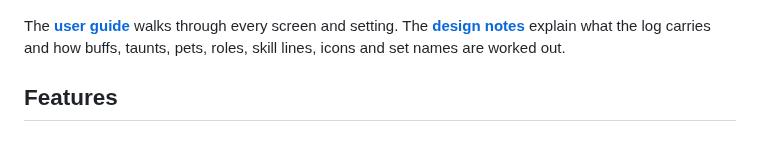
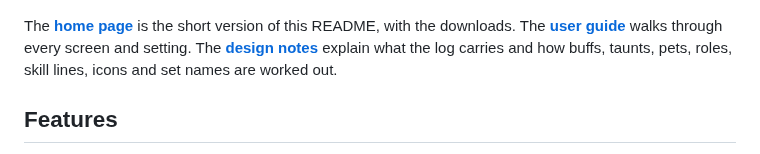
Before and after one commit to brainsnorkel/eso-live-encounterlog-sets-abilities, a Markdown page: README.md, the part around the change. Drawn GitHub-style.

```diff
--- a/README.md
+++ b/README.md
@@ -4,7 +4,7 @@ Live fight summaries from Elder Scrolls Online encounter logs, in a desktop app
 
 ![Main window: fight history on the left; on the right the buff timeline strip, a fight header, and one row per player with ability-bar icons and gear sets](docs/screencaps/main-window.png)
 
-The **[user guide](https://github.com/brainsnorkel/eso-live-encounterlog-sets-abilities/blob/main/docs/user-guide.md)** walks through every screen and setting. The **[design notes](https://github.com/brainsnorkel/eso-live-encounterlog-sets-abilities/blob/main/docs/design.md)** explain what the log carries and how buffs, taunts, pets, roles, skill lines, icons and set names are worked out.
+The **[home page](https://xop.co/eso-live-encounterlog-sets-abilities/)** is the short version of this README, with the downloads. The **[user guide](https://github.com/brainsnorkel/eso-live-encounterlog-sets-abilities/blob/main/docs/user-guide.md)** walks through every screen and setting. The **[design notes](https://github.com/brainsnorkel/eso-live-encounterlog-sets-abilities/blob/main/docs/design.md)** explain what the log carries and how buffs, taunts, pets, roles, skill lines, icons and set names are worked out.
 
 ## Features
 
```
Also changed, not shown: CHANGELOG.md (+5 -0 lines), docs/development.md (+1 -0 lines), site/favicon.png (added), site/social-card.png (added), 6 other files.
